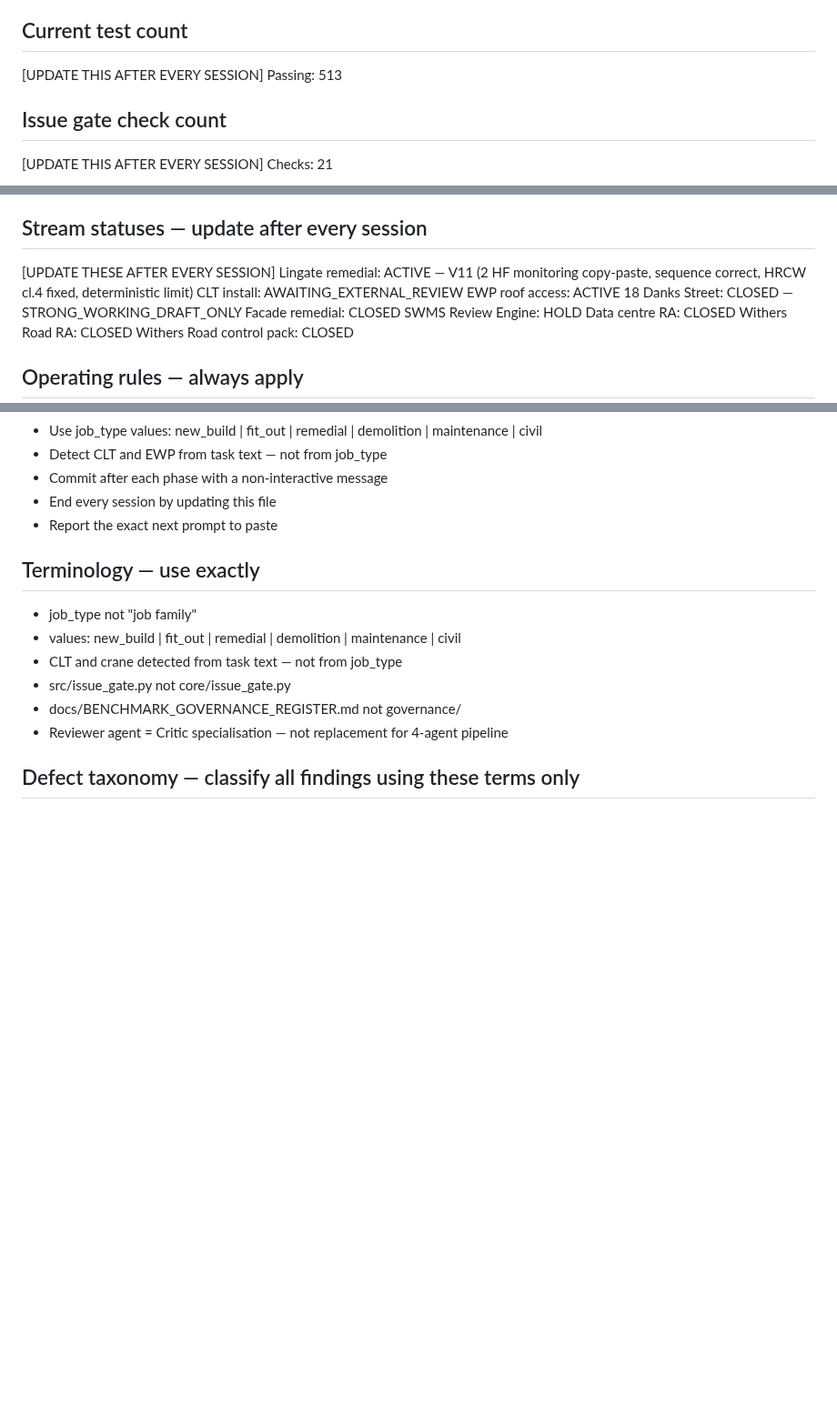
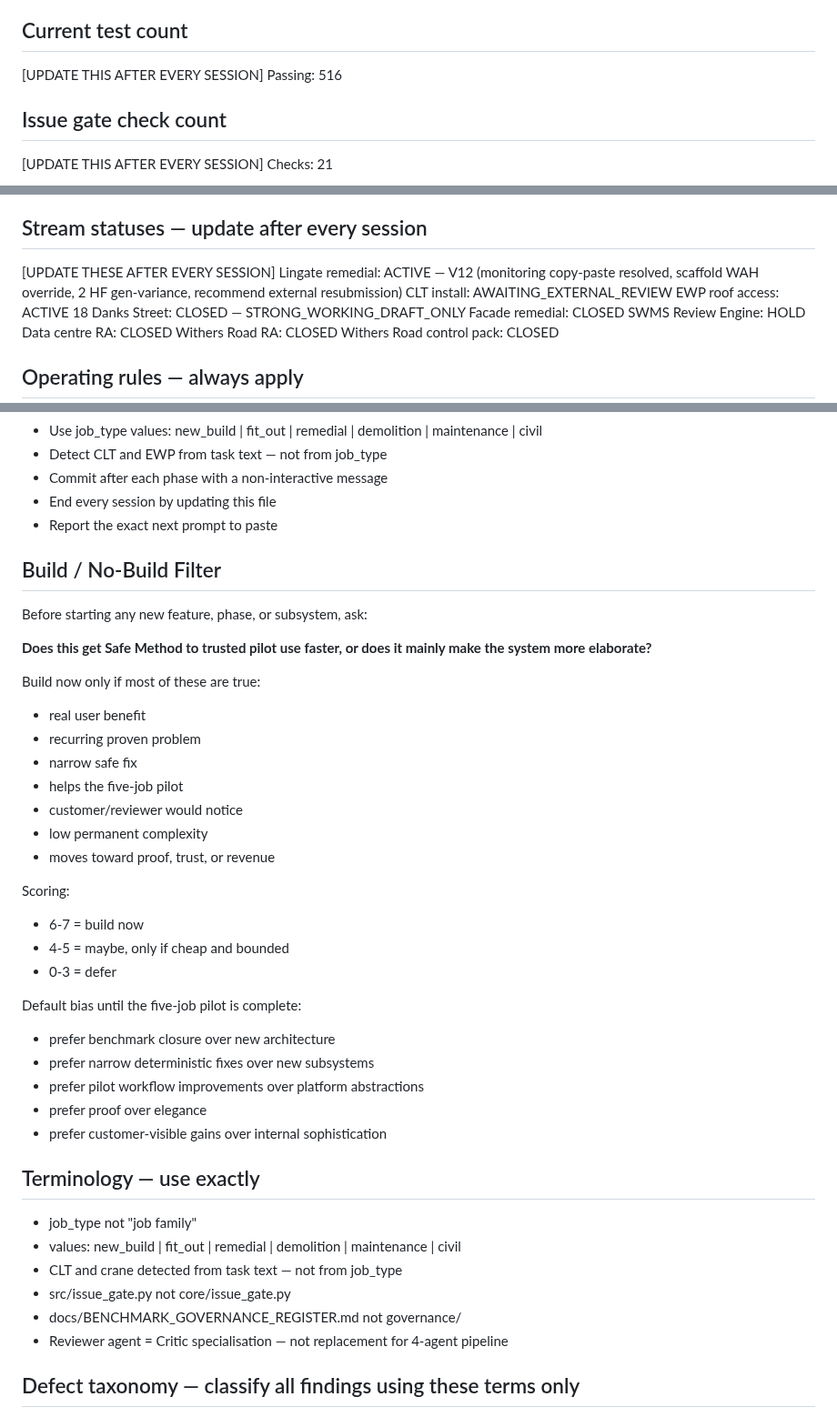
Before and after one commit to mcxl/gatekeeper, a Markdown page: SESSION_START.md, 3 parts joined by grey strips. Shown at 91% size. GitHub-like rendering; blank space fills up the shorter version.

```diff
--- a/SESSION_START.md
+++ b/SESSION_START.md
@@ -46,7 +46,7 @@ Promotion log:       src/data/promotion_log.jsonl
 
 ## Current test count
 [UPDATE THIS AFTER EVERY SESSION]
-Passing: 513
+Passing: 516
 
 ## Issue gate check count
 [UPDATE THIS AFTER EVERY SESSION]
@@ -65,7 +65,7 @@ Rule promoter:    human-approved proposals — no source mutation in v1
 
 ## Stream statuses — update after every session
 [UPDATE THESE AFTER EVERY SESSION]
-Lingate remedial:           ACTIVE — V11 (2 HF monitoring copy-paste, sequence correct, HRCW cl.4 fixed, deterministic limit)
+Lingate remedial:           ACTIVE — V12 (monitoring copy-paste resolved, scaffold WAH override, 2 HF gen-variance, recommend external resubmission)
 CLT install:                AWAITING_EXTERNAL_REVIEW
 EWP roof access:            ACTIVE
 18 Danks Street:            CLOSED — STRONG_WORKING_DRAFT_ONLY
@@ -95,6 +95,33 @@ ALWAYS
 - Commit after each phase with a non-interactive message
 - End every session by updating this file
 - Report the exact next prompt to paste
+
+## Build / No-Build Filter
+
+Before starting any new feature, phase, or subsystem, ask:
+
+**Does this get Safe Method to trusted pilot use faster, or does it mainly make the system more elaborate?**
+
+Build now only if most of these are true:
+- real user benefit
+- recurring proven problem
+- narrow safe fix
+- helps the five-job pilot
+- customer/reviewer would notice
+- low permanent complexity
+- moves toward proof, trust, or revenue
+
+Scoring:
+- 6-7 = build now
+- 4-5 = maybe, only if cheap and bounded
+- 0-3 = defer
+
+Default bias until the five-job pilot is complete:
+- prefer benchmark closure over new architecture
+- prefer narrow deterministic fixes over new subsystems
+- prefer pilot workflow improvements over platform abstractions
+- prefer proof over elegance
+- prefer customer-visible gains over internal sophistication
 
 ## Terminology — use exactly
 - job_type not "job family"
```
